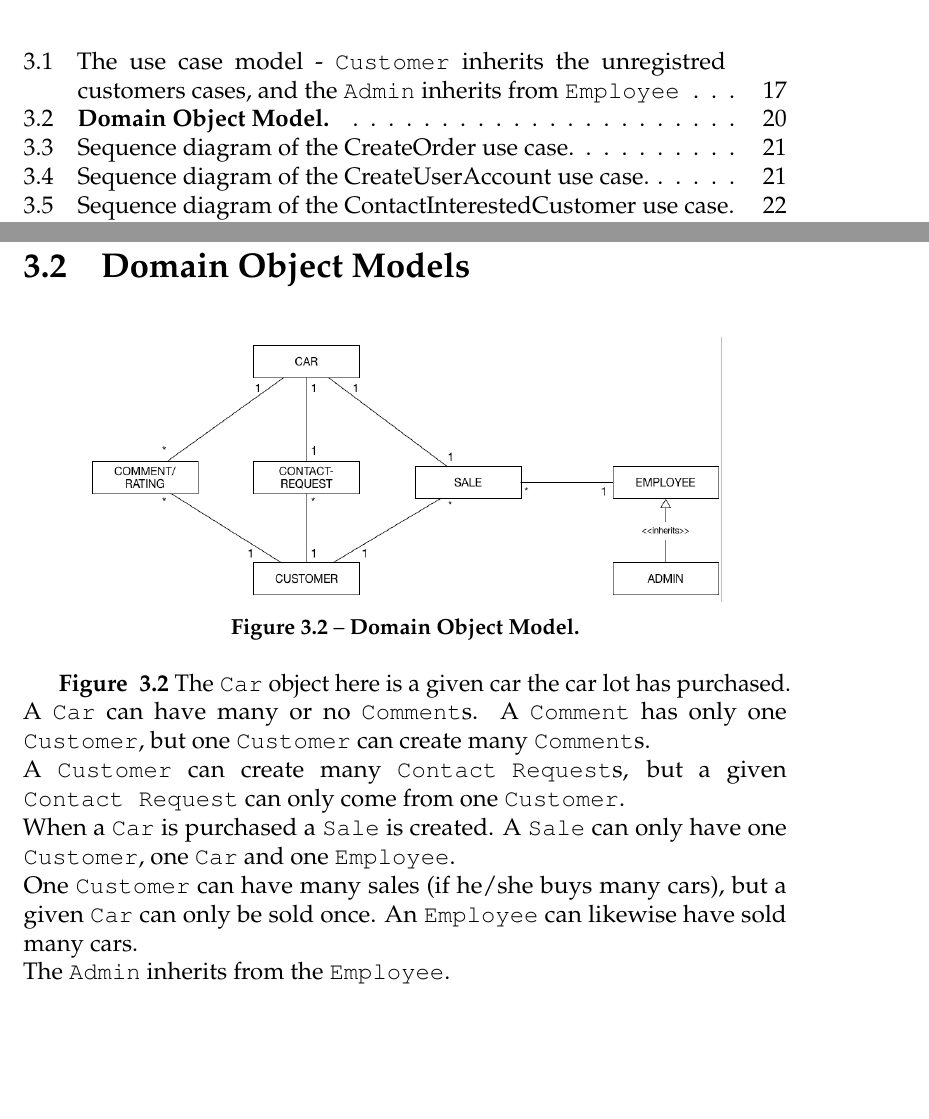
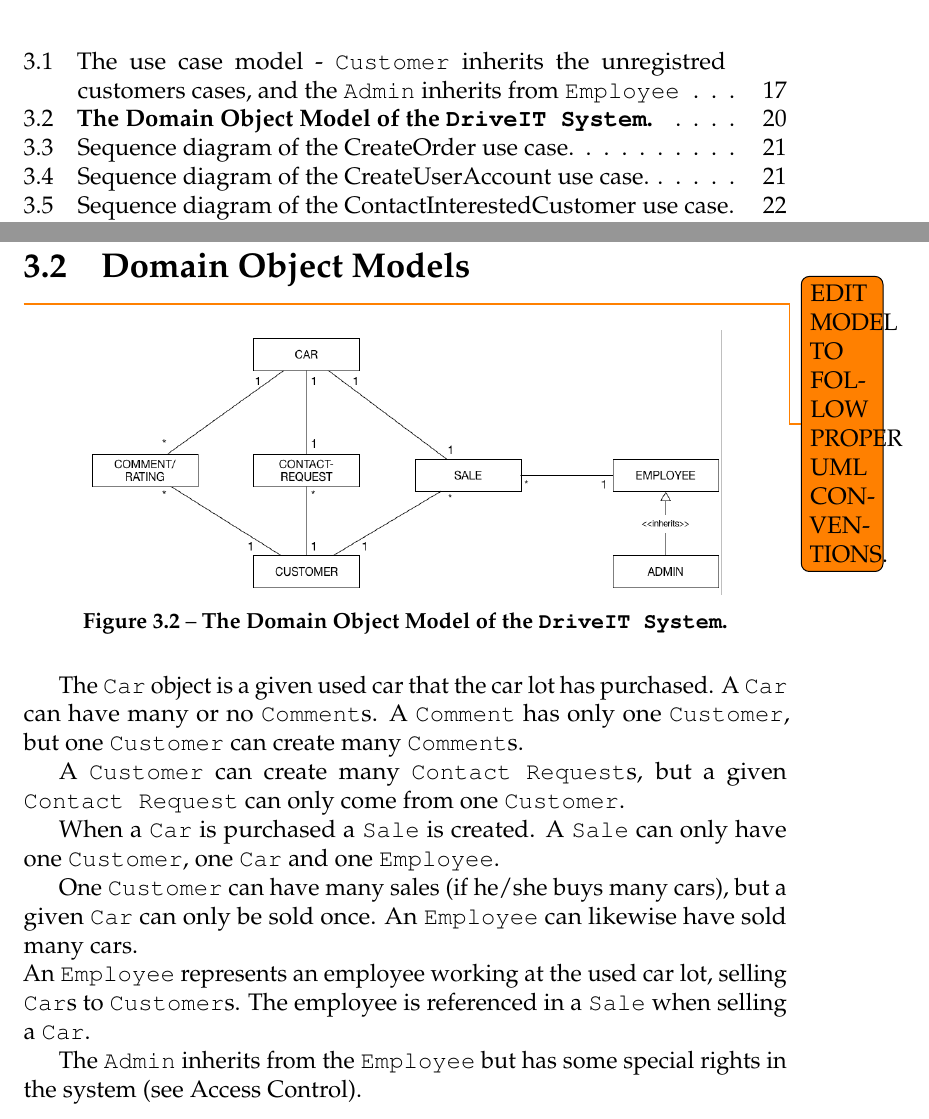
Before and after one commit to andersfischernielsen/DriveIT, a LaTeX book (documentation/tex/main.tex, which reads documentation/tex/RAD-Part/RAD-SystemModels-ObjectDomainModels.tex): two parts of pages 6 and 26 of 62, joined at a grey line, cut so that both start at the same text, the shorter picture padded with empty space. Compiled offline with pdfLaTeX; an older LaTeX class or package is replaced by its successor.

Commit message:
Edited small bits.

```diff
--- a/documentation/tex/RAD-Part/RAD-SystemModels-ObjectDomainModels.tex
+++ b/documentation/tex/RAD-Part/RAD-SystemModels-ObjectDomainModels.tex
@@ -1,16 +1,22 @@
 \section{Domain Object Models}
-\begin{figure}[h!]
+\todo{EDIT MODEL TO FOLLOW PROPER UML CONVENTIONS.}
+\begin{figure}[H]
 	\centering
 		\includegraphics[scale=0.35]{Figures/DomainObjectModel}\\
 		% place the figure in the Figures folder (located with the main file)
 		% you need to fix the scale a few times to get it right, but latex does not compress so one can always zoom in to see details.
-	\caption{\textbf{Domain Object Model.}}
+	\caption{\textbf{The Domain Object Model of the \texttt{DriveIT System}.}}
   \label{fig:DomainObjectModel}
   % label it something meanfull
 \end{figure}
-\textbf{Figure ~\ref{fig:DomainObjectModel}}
-The \texttt{Car} object here is a given car the car lot has purchased. A \texttt{Car} can have many or no \texttt{Comment}s. A  \texttt{Comment} has only one  \texttt{Customer}, but one  \texttt{Customer} can create many  \texttt{Comment}s.\\
-A \texttt{Customer} can create many \texttt{Contact Request}s, but a given \texttt{Contact Request} can only come from one \texttt{Customer}.\\
-When a  \texttt{Car} is purchased a \texttt{Sale} is created. A \texttt{Sale} can only have one \texttt{Customer}, one \texttt{Car} and one \texttt{Employee}.\\
+
+The \texttt{Car} object is a given used car that the car lot has purchased. A \texttt{Car} can have many or no \texttt{Comment}s. A \texttt{Comment} has only one \texttt{Customer}, but one \texttt{Customer} can create many \texttt{Comment}s.
+
+A \texttt{Customer} can create many \texttt{Contact Request}s, but a given \texttt{Contact Request} can only come from one \texttt{Customer}.
+
+When a  \texttt{Car} is purchased a \texttt{Sale} is created. A \texttt{Sale} can only have one \texttt{Customer}, one \texttt{Car} and one \texttt{Employee}.
+
 One \texttt{Customer} can have many sales (if he/she buys many cars), but a given \texttt{Car} can only be sold once. An \texttt{Employee} can likewise have sold many cars.\\
-The \texttt{Admin} inherits from the \texttt{Employee}.
+An \texttt{Employee} represents an employee working at the used car lot, selling \texttt{Car}s to \texttt{Customer}s. The employee is referenced in a \texttt{Sale} when selling a \texttt{Car}.
+
+The \texttt{Admin} inherits from the \texttt{Employee} but has some special rights in the system (see Access Control).
```
